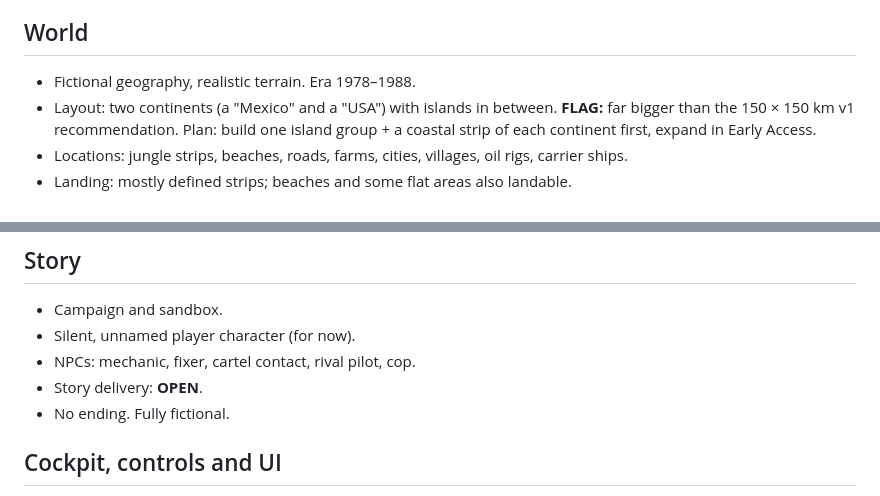
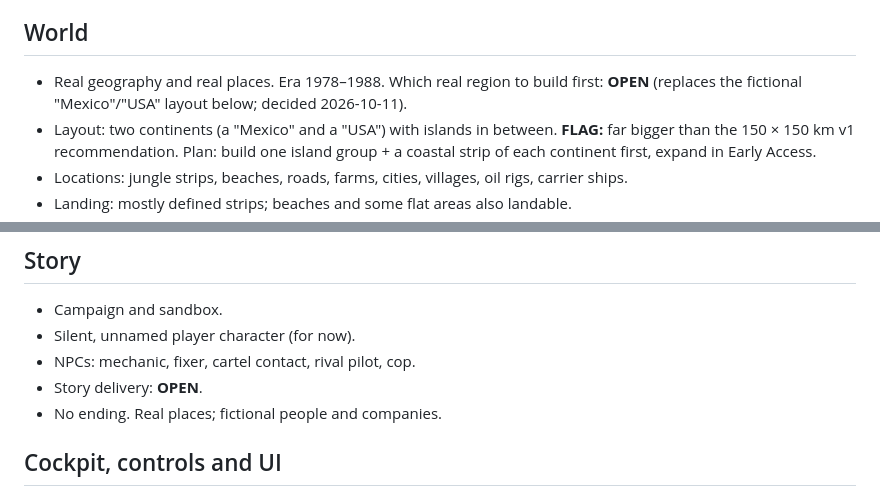
Before and after one commit to NikolasKorakidis/smuggler, a Markdown page: docs/design.md, 2 parts joined by grey strips. Drawn GitHub-style.

```diff
--- a/docs/design.md
+++ b/docs/design.md
@@ -13,7 +13,7 @@ Source: Nikolas's kickoff questionnaire, 2026-10-11. Items marked **OPEN** need
 - **Not:** no plane-vs-plane shooting. Minimal on-foot shooting allowed later (e.g. shooting back at a chasing helicopter).
 
 ## World
-- Fictional geography, realistic terrain. Era 1978–1988.
+- Real geography and real places. Era 1978–1988. Which real region to build first: **OPEN** (replaces the fictional "Mexico"/"USA" layout below; decided 2026-10-11).
 - Layout: two continents (a "Mexico" and a "USA") with islands in between. **FLAG:** far bigger than the 150 × 150 km v1 recommendation. Plan: build one island group + a coastal strip of each continent first, expand in Early Access.
 - Locations: jungle strips, beaches, roads, farms, cities, villages, oil rigs, carrier ships.
 - Landing: mostly defined strips; beaches and some flat areas also landable.
@@ -71,7 +71,7 @@ Source: Nikolas's kickoff questionnaire, 2026-10-11. Items marked **OPEN** need
 - Silent, unnamed player character (for now).
 - NPCs: mechanic, fixer, cartel contact, rival pilot, cop.
 - Story delivery: **OPEN**.
-- No ending. Fully fictional.
+- No ending. Real places; fictional people and companies.
 
 ## Cockpit, controls and UI
 - Cameras: cockpit and external.
```
Also changed, not shown: README.md (+4 -4 lines).
